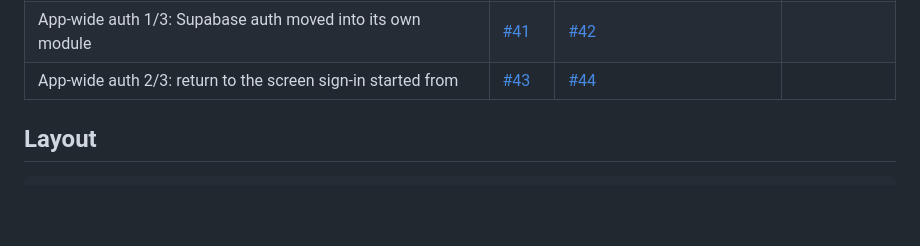
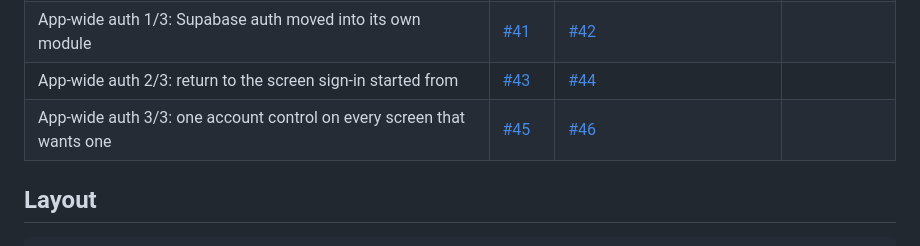
Before and after one commit to hossenaima/poken, a Markdown page: README.md, the part around the change. Rendered like a GitHub page; blank space fills up the shorter version.

Commit message:
Record the third app-wide auth PR in the Devin table

```diff
--- a/README.md
+++ b/README.md
@@ -55,6 +55,7 @@ team's review are all on the PR.
 | Drop the leftover "solo" label from the session debug line | [#39](https://github.com/poken-app/poken/issues/39) | [#40](https://github.com/poken-app/poken/pull/40) | [session](https://app.devin.ai/sessions/704fccc21e474541844d22634dd1a614) |
 | App-wide auth 1/3: Supabase auth moved into its own module | [#41](https://github.com/poken-app/poken/issues/41) | [#42](https://github.com/poken-app/poken/pull/42) | |
 | App-wide auth 2/3: return to the screen sign-in started from | [#43](https://github.com/poken-app/poken/issues/43) | [#44](https://github.com/poken-app/poken/pull/44) | |
+| App-wide auth 3/3: one account control on every screen that wants one | [#45](https://github.com/poken-app/poken/issues/45) | [#46](https://github.com/poken-app/poken/pull/46) | |
 
 ## Layout
 
```
